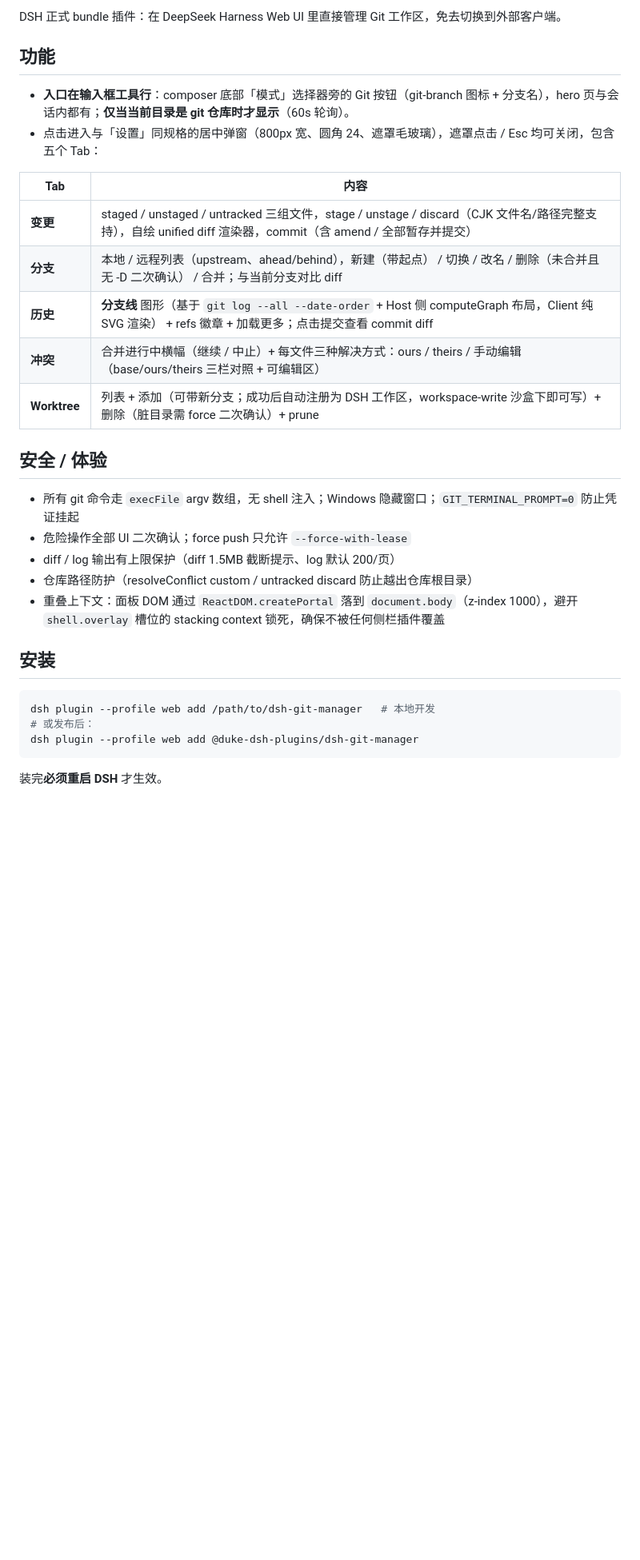
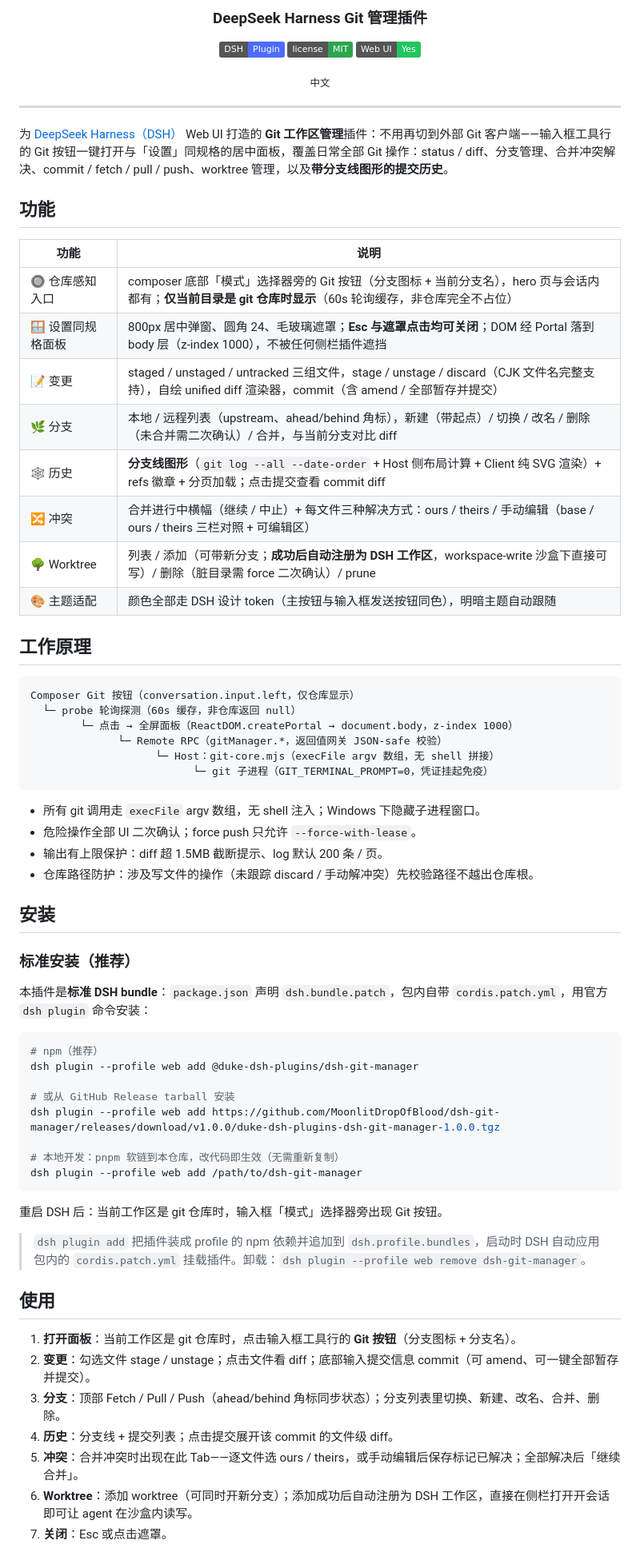
Before and after one commit to MoonlitDropOfBlood/dsh-git-manager, a Markdown page: README.md, the part around one of its changes. Shown at 80% size. GitHub-like rendering; badges without logos; blank space fills up the shorter version.

Commit message:
docs(readme): 重写为社区插件统一样式（居中标徽+badges+功能表+工作原理+标准安装），对齐 dsh-agent-approval / dsh-memory-manager

````diff
--- a/README.md
+++ b/README.md
@@ -2,33 +4,75 @@
 
-DSH 正式 bundle 插件：在 DeepSeek Harness Web UI 里直接管理 Git 工作区，免去切换到外部客户端。
+<h3 align="center">DeepSeek Harness Git 管理插件</h3>
+
+<p align="center">
+  <img src="https://img.shields.io/badge/DSH-Plugin-4D6BFE?style=flat" alt="DSH plugin">
+  <a href="LICENSE"><img src="https://img.shields.io/badge/license-MIT-2EA44F?style=flat" alt="MIT License"></a>
+  <img src="https://img.shields.io/badge/Web%20UI-Yes-22C55E?style=flat" alt="Web UI">
+</p>
+
+<p align="center"><sub>中文</sub></p>
+
+---
+
+为 [DeepSeek Harness（DSH）](https://github.com/deepseek-ai/deepseek-harness) Web UI 打造的 **Git 工作区管理**插件：不用再切到外部 Git 客户端——输入框工具行的 Git 按钮一键打开与「设置」同规格的居中面板，覆盖日常全部 Git 操作：status / diff、分支管理、合并冲突解决、commit / fetch / pull / push、worktree 管理，以及**带分支线图形的提交历史**。
 
 ## 功能
 
-- **入口在输入框工具行**：composer 底部「模式」选择器旁的 Git 按钮（git-branch 图标 + 分支名），hero 页与会话内都有；**仅当当前目录是 git 仓库时才显示**（60s 轮询）。
-- 点击进入与「设置」同规格的居中弹窗（800px 宽、圆角 24、遮罩毛玻璃），遮罩点击 / Esc 均可关闭，包含五个 Tab：
+| 功能 | 说明 |
+|---|---|
+| 🔘 仓库感知入口 | composer 底部「模式」选择器旁的 Git 按钮（分支图标 + 当前分支名），hero 页与会话内都有；**仅当前目录是 git 仓库时显示**（60s 轮询缓存，非仓库完全不占位） |
+| 🪟 设置同规格面板 | 800px 居中弹窗、圆角 24、毛玻璃遮罩；**Esc 与遮罩点击均可关闭**；DOM 经 Portal 落到 body 层（z-index 1000），不被任何侧栏插件遮挡 |
+| 📝 变更 | staged / unstaged / untracked 三组文件，stage / unstage / discard（CJK 文件名完整支持），自绘 unified diff 渲染器，commit（含 amend / 全部暂存并提交） |
+| 🌿 分支 | 本地 / 远程列表（upstream、ahead/behind 角标），新建（带起点）/ 切换 / 改名 / 删除（未合并需二次确认）/ 合并，与当前分支对比 diff |
+| 🕸 历史 | **分支线图形**（`git log --all --date-order` + Host 侧布局计算 + Client 纯 SVG 渲染）+ refs 徽章 + 分页加载；点击提交查看 commit diff |
+| 🔀 冲突 | 合并进行中横幅（继续 / 中止）+ 每文件三种解决方式：ours / theirs / 手动编辑（base / ours / theirs 三栏对照 + 可编辑区） |
+| 🌳 Worktree | 列表 / 添加（可带新分支；**成功后自动注册为 DSH 工作区**，workspace-write 沙盒下直接可写）/ 删除（脏目录需 force 二次确认）/ prune |
+| 🎨 主题适配 | 颜色全部走 DSH 设计 token（主按钮与输入框发送按钮同色），明暗主题自动跟随 |
 
-| Tab | 内容 |
-|---|---|
-| **变更** | staged / unstaged / untracked 三组文件，stage / unstage / discard（CJK 文件名/路径完整支持），自绘 unified diff 渲染器，commit（含 amend / 全部暂存并提交） |
-| **分支** | 本地 / 远程列表（upstream、ahead/behind），新建（带起点） / 切换 / 改名 / 删除（未合并且无 -D 二次确认） / 合并；与当前分支对比 diff |
-| **历史** | **分支线** 图形（基于 `git log --all --date-order` + Host 侧 computeGraph 布局，Client 纯 SVG 渲染） + refs 徽章 + 加载更多；点击提交查看 commit diff |
-| **冲突** | 合并进行中横幅（继续 / 中止）+ 每文件三种解决方式：ours / theirs / 手动编辑（base/ours/theirs 三栏对照 + 可编辑区） |
-| **Worktree** | 列表 + 添加（可带新分支；成功后自动注册为 DSH 工作区，workspace-write 沙盒下即可写）+ 删除（脏目录需 force 二次确认）+ prune |
+## 工作原理
 
-## 安全 / 体验
+```
+Composer Git 按钮（conversation.input.left，仅仓库显示）
+  └─ probe 轮询探测（60s 缓存，非仓库返回 null）
+        └─ 点击 → 全屏面板（ReactDOM.createPortal → document.body，z-index 1000）
+              └─ Remote RPC（gitManager.*，返回值网关 JSON-safe 校验）
+                    └─ Host：git-core.mjs（execFile argv 数组，无 shell 拼接）
+                          └─ git 子进程（GIT_TERMINAL_PROMPT=0，凭证挂起免疫）
+```
 
-- 所有 git 命令走 `execFile` argv 数组，无 shell 注入；Windows 隐藏窗口；`GIT_TERMINAL_PROMPT=0` 防止凭证挂起
-- 危险操作全部 UI 二次确认；force push 只允许 `--force-with-lease`
-- diff / log 输出有上限保护（diff 1.5MB 截断提示、log 默认 200/页）
-- 仓库路径防护（resolveConflict custom / untracked discard 防止越出仓库根目录）
-- 重叠上下文：面板 DOM 通过 `ReactDOM.createPortal` 落到 `document.body`（z-index 1000），避开 `shell.overlay` 槽位的 stacking context 锁死，确保不被任何侧栏插件覆盖
+- 所有 git 调用走 `execFile` argv 数组，无 shell 注入；Windows 下隐藏子进程窗口。
+- 危险操作全部 UI 二次确认；force push 只允许 `--force-with-lease`。
+- 输出有上限保护：diff 超 1.5MB 截断提示、log 默认 200 条 / 页。
+- 仓库路径防护：涉及写文件的操作（未跟踪 discard / 手动解冲突）先校验路径不越出仓库根。
 
 ## 安装
 
+### 标准安装（推荐）
+
+本插件是**标准 DSH bundle**：`package.json` 声明 `dsh.bundle.patch`，包内自带 `cordis.patch.yml`，用官方 `dsh plugin` 命令安装：
+
 ```bash
-dsh plugin --profile web add /path/to/dsh-git-manager   # 本地开发
-# 或发布后：
+# npm（推荐）
 dsh plugin --profile web add @duke-dsh-plugins/dsh-git-manager
+
+# 或从 GitHub Release tarball 安装
+dsh plugin --profile web add https://github.com/MoonlitDropOfBlood/dsh-git-manager/releases/download/v1.0.0/duke-dsh-plugins-dsh-git-manager-1.0.0.tgz
+
+# 本地开发：pnpm 软链到本仓库，改代码即生效（无需重新复制）
+dsh plugin --profile web add /path/to/dsh-git-manager
 ```
 
-装完**必须重启 DSH** 才生效。
+重启 DSH 后：当前工作区是 git 仓库时，输入框「模式」选择器旁出现 Git 按钮。
+
+> `dsh plugin add` 把插件装成 profile 的 npm 依赖并追加到 `dsh.profile.bundles`，启动时 DSH 自动应用包内的 `cordis.patch.yml` 挂载插件。卸载：`dsh plugin --profile web remove dsh-git-manager`。
+
+## 使用
+
+1. **打开面板**：当前工作区是 git 仓库时，点击输入框工具行的 **Git 按钮**（分支图标 + 分支名）。
+2. **变更**：勾选文件 stage / unstage；点击文件看 diff；底部输入提交信息 commit（可 amend、可一键全部暂存并提交）。
+3. **分支**：顶部 Fetch / Pull / Push（ahead/behind 角标同步状态）；分支列表里切换、新建、改名、合并、删除。
+4. **历史**：分支线 + 提交列表；点击提交展开该 commit 的文件级 diff。
+5. **冲突**：合并冲突时出现在此 Tab——逐文件选 ours / theirs，或手动编辑后保存标记已解决；全部解决后「继续合并」。
+6. **Worktree**：添加 worktree（可同时开新分支）；添加成功后自动注册为 DSH 工作区，直接在侧栏打开开会话即可让 agent 在沙盒内读写。
+7. **关闭**：Esc 或点击遮罩。
+
````
Also changed, not shown: other parts of README.md (+27 -8 lines).
